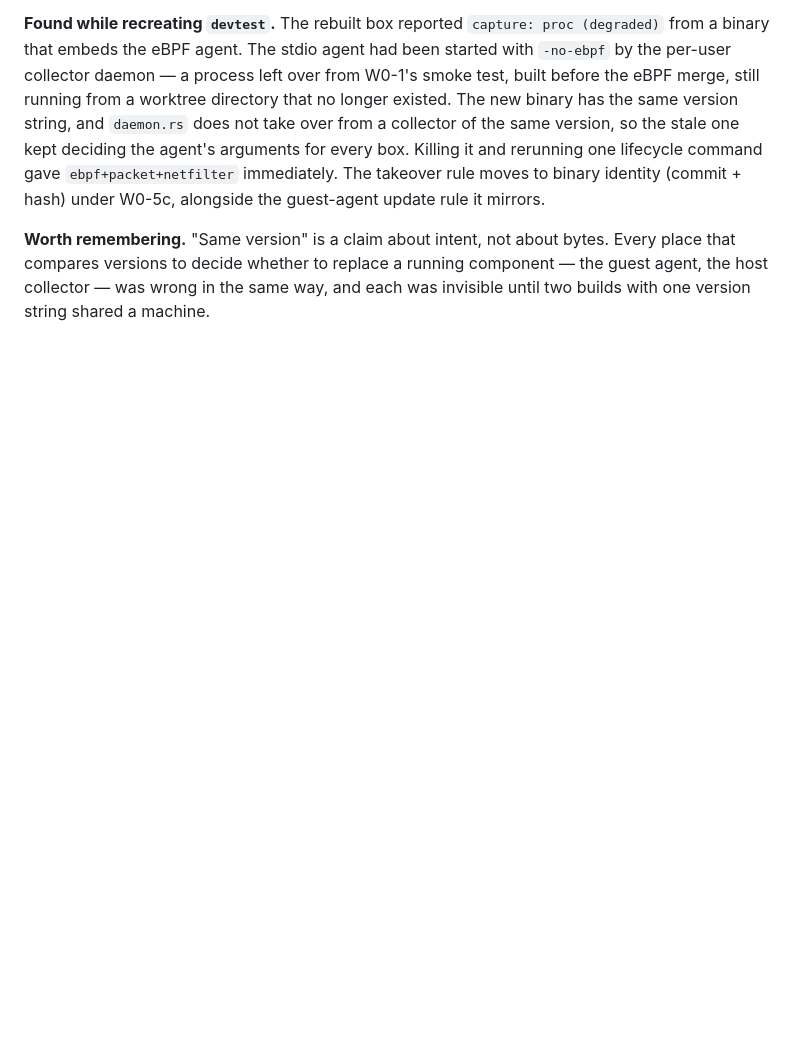
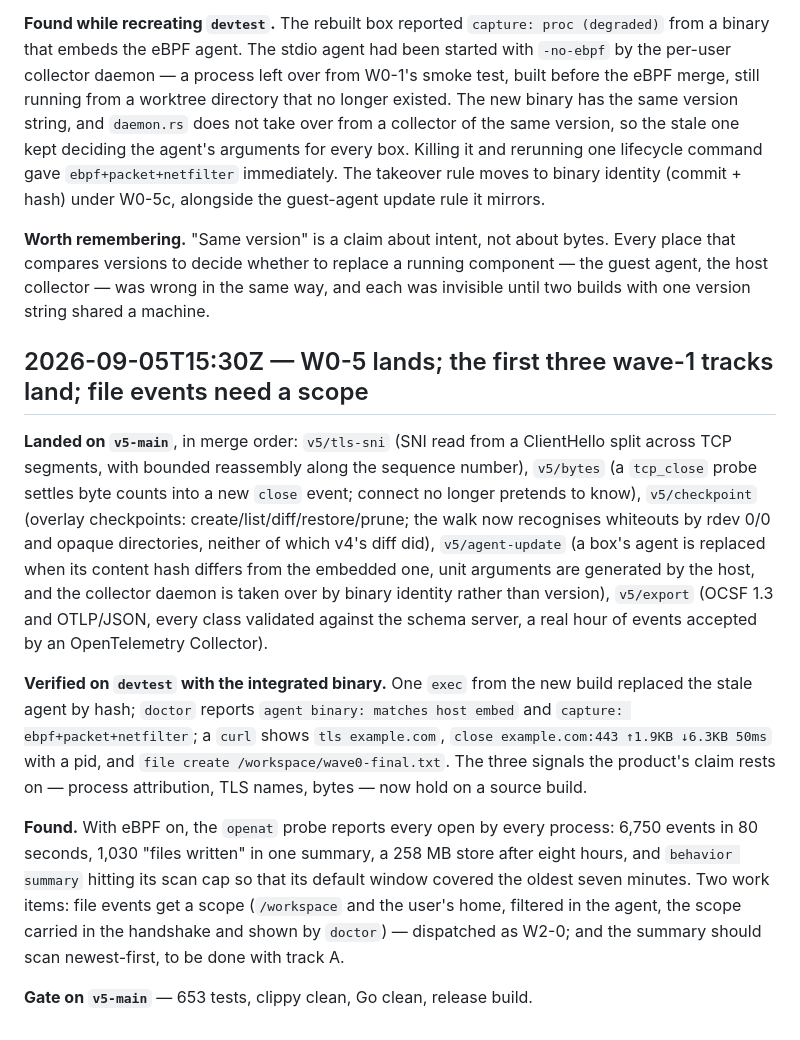
Before and after one commit to ethannortharc/devbox, a Markdown page: PROGRESS.md, the part around the change. Rendered like a GitHub page; blank space fills up the shorter version.

Commit message:
docs: log W0-5, checkpoints, export, and the file-scope finding
Co-Authored-By: Claude Fable 5.1 <noreply@anthropic.com>
Claude-Session: https://claude.ai/code/session_01T41E4bxBuE5S86mSoBWu31

```diff
--- a/PROGRESS.md
+++ b/PROGRESS.md
@@ -2098,3 +2098,35 @@ bytes. Every place that compares versions to decide whether to replace a
 running component — the guest agent, the host collector — was wrong in the
 same way, and each was invisible until two builds with one version string
 shared a machine.
+
+## 2026-09-05T15:30Z — W0-5 lands; the first three wave-1 tracks land; file events need a scope
+
+**Landed on `v5-main`**, in merge order: `v5/tls-sni` (SNI read from a
+ClientHello split across TCP segments, with bounded reassembly along the
+sequence number), `v5/bytes` (a `tcp_close` probe settles byte counts into a
+new `close` event; connect no longer pretends to know), `v5/checkpoint`
+(overlay checkpoints: create/list/diff/restore/prune; the walk now recognises
+whiteouts by rdev 0/0 and opaque directories, neither of which v4's diff
+did), `v5/agent-update` (a box's agent is replaced when its content hash
+differs from the embedded one, unit arguments are generated by the host, and
+the collector daemon is taken over by binary identity rather than version),
+`v5/export` (OCSF 1.3 and OTLP/JSON, every class validated against the
+schema server, a real hour of events accepted by an OpenTelemetry Collector).
+
+**Verified on `devtest` with the integrated binary.** One `exec` from the new
+build replaced the stale agent by hash; `doctor` reports `agent binary:
+matches host embed` and `capture: ebpf+packet+netfilter`; a `curl` shows
+`tls example.com`, `close example.com:443 ↑1.9KB ↓6.3KB 50ms` with a pid, and
+`file create /workspace/wave0-final.txt`. The three signals the product's
+claim rests on — process attribution, TLS names, bytes — now hold on a source
+build.
+
+**Found.** With eBPF on, the `openat` probe reports every open by every
+process: 6,750 events in 80 seconds, 1,030 "files written" in one summary,
+a 258 MB store after eight hours, and `behavior summary` hitting its scan cap
+so that its default window covered the oldest seven minutes. Two work items:
+file events get a scope (`/workspace` and the user's home, filtered in the
+agent, the scope carried in the handshake and shown by `doctor`) — dispatched
+as W2-0; and the summary should scan newest-first, to be done with track A.
+
+**Gate on `v5-main`** — 653 tests, clippy clean, Go clean, release build.
```
